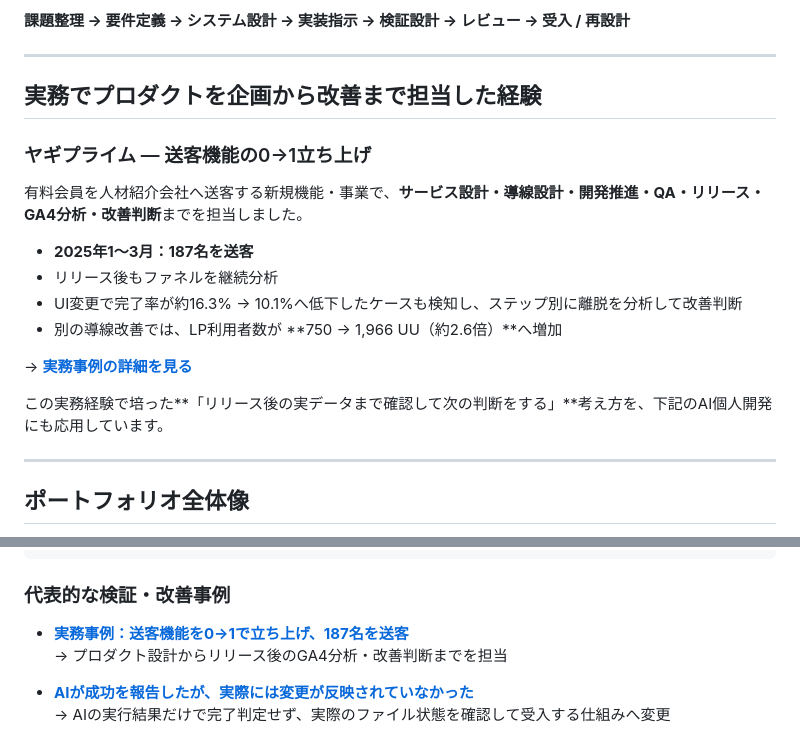
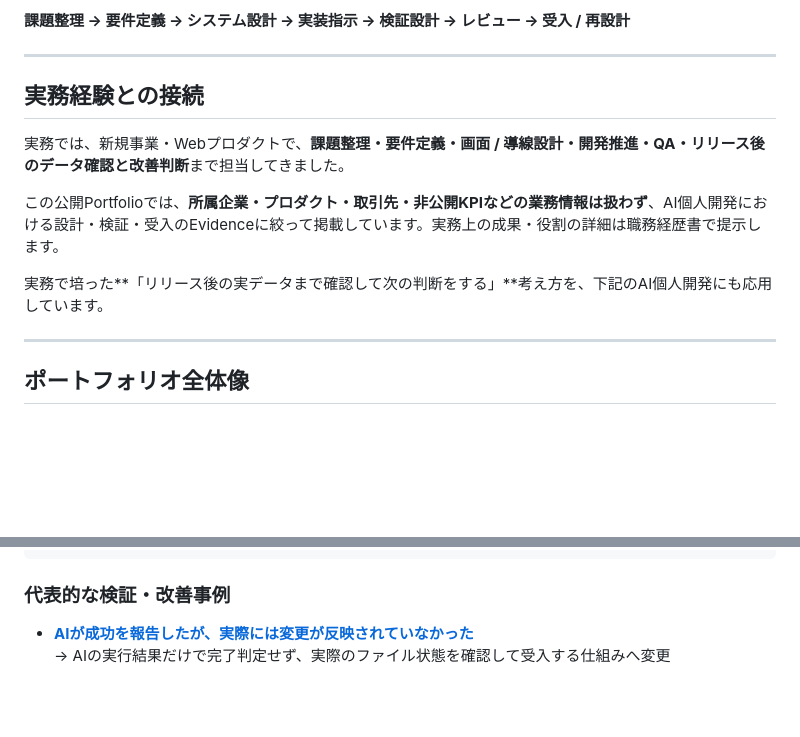
Before and after one commit to hiromi1992/ai-engineering-portfolio, a Markdown page: README.md, 2 parts joined by grey strips. Rendered like a GitHub page; blank space fills up the shorter version.

Commit message:
docs: separate public portfolio from employment results

```diff
--- a/README.md
+++ b/README.md
@@ -10,20 +10,13 @@
 
 ---
 
-## 実務でプロダクトを企画から改善まで担当した経験
+## 実務経験との接続
 
-### ヤギプライム — 送客機能の0→1立ち上げ
+実務では、新規事業・Webプロダクトで、**課題整理・要件定義・画面 / 導線設計・開発推進・QA・リリース後のデータ確認と改善判断**まで担当してきました。
 
-有料会員を人材紹介会社へ送客する新規機能・事業で、**サービス設計・導線設計・開発推進・QA・リリース・GA4分析・改善判断**までを担当しました。
+この公開Portfolioでは、**所属企業・プロダクト・取引先・非公開KPIなどの業務情報は扱わず**、AI個人開発における設計・検証・受入のEvidenceに絞って掲載しています。実務上の成果・役割の詳細は職務経歴書で提示します。
 
-- **2025年1〜3月：187名を送客**
-- リリース後もファネルを継続分析
-- UI変更で完了率が約16.3% → 10.1%へ低下したケースも検知し、ステップ別に離脱を分析して改善判断
-- 別の導線改善では、LP利用者数が **750 → 1,966 UU（約2.6倍）**へ増加
-
-→ **[実務事例の詳細を見る](case-studies/04_business_product_delivery.md)**
-
-この実務経験で培った**「リリース後の実データまで確認して次の判断をする」**考え方を、下記のAI個人開発にも応用しています。
+実務で培った**「リリース後の実データまで確認して次の判断をする」**考え方を、下記のAI個人開発にも応用しています。
 
 ---
 
@@ -117,9 +110,6 @@ flowchart TB
 
 ### 代表的な検証・改善事例
 
-- **[実務事例：送客機能を0→1で立ち上げ、187名を送客](case-studies/04_business_product_delivery.md)**
-  → プロダクト設計からリリース後のGA4分析・改善判断までを担当
-
 - **[AIが成功を報告したが、実際には変更が反映されていなかった](case-studies/01_readback_failure.md)**
   → AIの実行結果だけで完了判定せず、実際のファイル状態を確認して受入する仕組みへ変更
 
```
